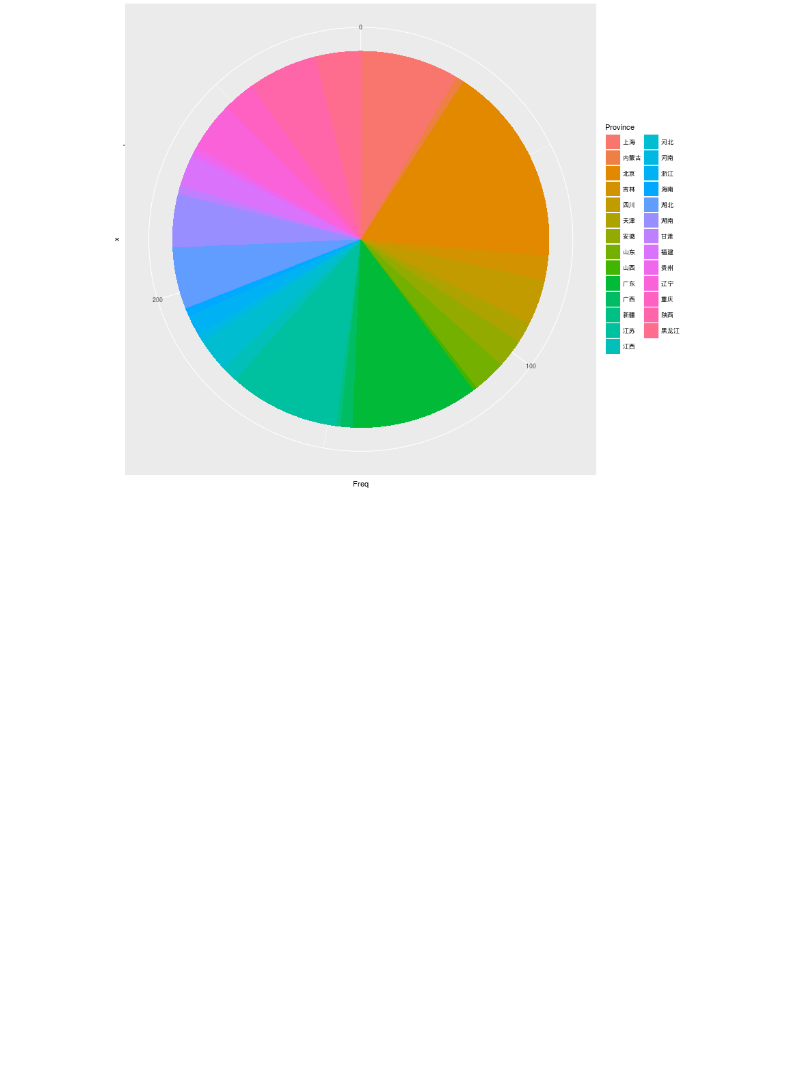
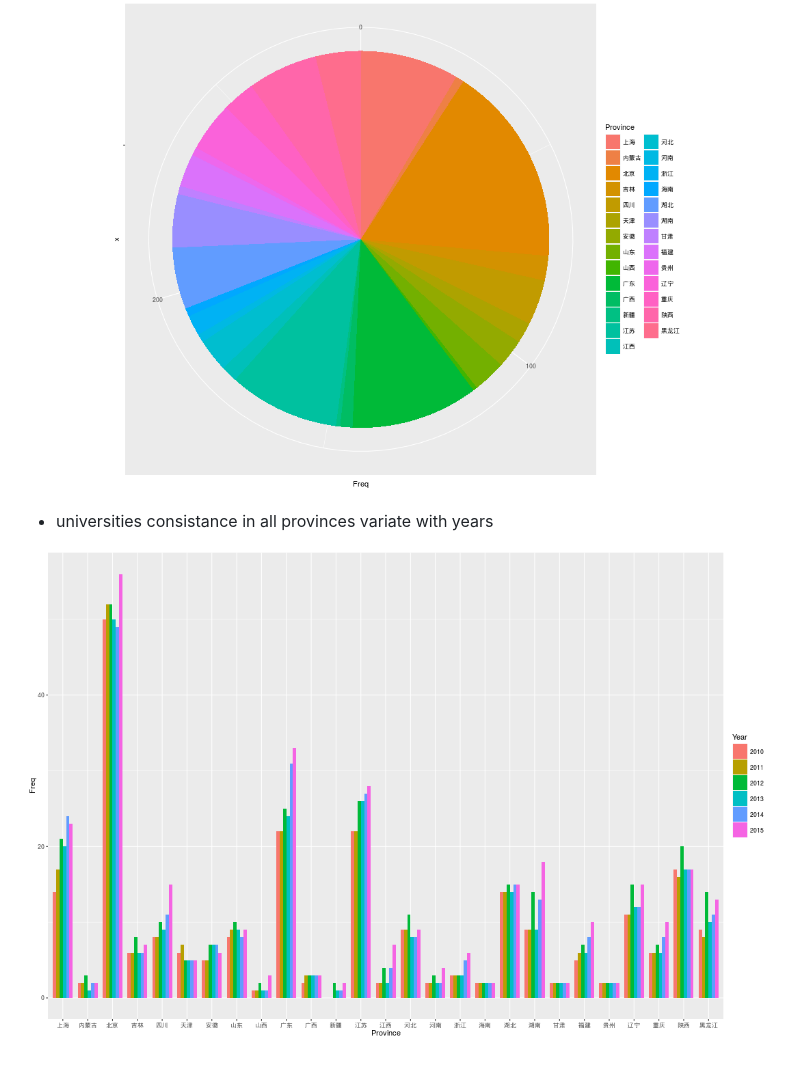
Before and after one commit to duxuhao/Chinese_University_Entrance_Ranking_GD, a Markdown page: README.md, the part around the change. Rendered like a GitHub page; pictures changed too: ProvinceUniversitiesWithYears.png (added); blank space fills up the shorter version.

Commit message:
modified the README file with update charts

```diff
--- a/README.md
+++ b/README.md
@@ -80,3 +80,7 @@ Province 2010 2011 2012 2013 2014 2015
  - 2014 universities consistance in all provinces
 
 ![ProvinceUniversities2014](https://github.com/duxuhao/Chinese_University_Entrance_Ranking_GD/blob/master/ProvinceUniversities2014.png )
+
+ - universities consistance in all provinces variate with years
+
+![ProvinceUniversitiesWithYears](https://github.com/duxuhao/Chinese_University_Entrance_Ranking_GD/blob/master/ProvinceUniversitiesWithYears.png )
```
Also changed, not shown: 4 other files.
